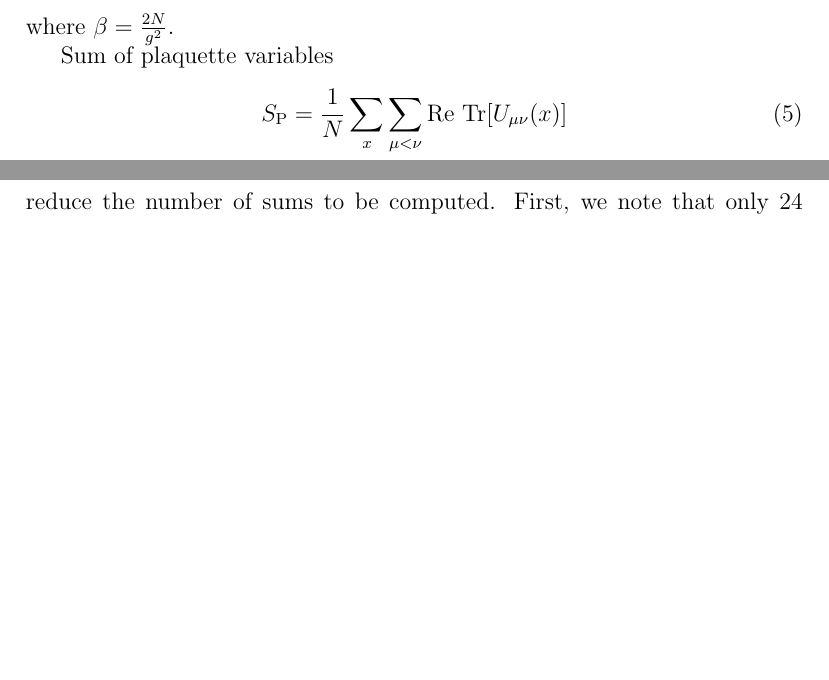
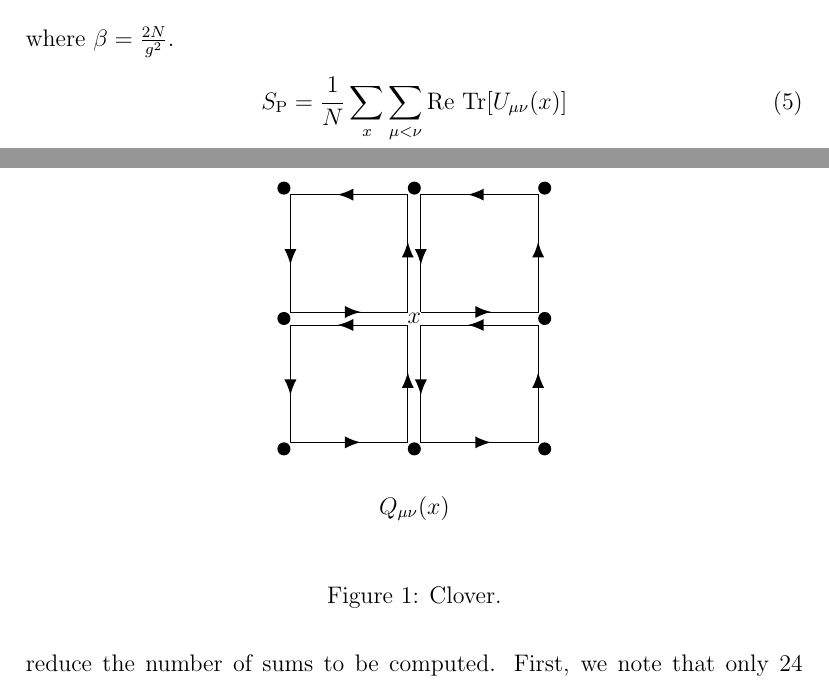
Before and after one commit to JoseAntonioLattice/SU2_4d, a LaTeX document (report/SU2_4d.tex): two parts of pages 1 and 3 of 5 before the commit and two parts of pages 1 and 3 of 6 after it, joined at a grey line, cut so that both start at the same text, the shorter picture padded with empty space. Compiled offline with pdfLaTeX.

Commit message:
report/: Added figure of the clover.

```diff
--- a/report/SU2_4d.tex
+++ b/report/SU2_4d.tex
@@ -7,6 +7,12 @@
 
 %matrix one
 \usepackage{dsfont}
+
+%
+\usepackage{tikz}
+\usetikzlibrary{math} %needed tikz library
+\usetikzlibrary{arrows,decorations.markings}
+
 \author{José Antonio García Hernández}
 \title{4-dimensional SU(2) lattice gauge theory}
 \begin{document}
@@ -46,7 +52,7 @@ On the lattice, the action takes the form
 \end{equation}
 where $\beta = \frac{2N}{g^2}$.
 
-Sum of plaquette variables
+
 \begin{equation}
 	\label{eq:Sp}
 	S_{\text{P}} = \frac{1}{N} \sum_x\sum_{\mu < \nu} \text{Re}\ \text{Tr} [U_{\mu\nu}(x)]
@@ -80,6 +86,33 @@ We can define the field strengh tensor on the lattice with either the \emph{Plaq
     & & U_{\mu}^{-1}(x-\hat{\mu})U_{\nu}^{-1}(x-\hat{\mu}-\hat{\nu})U_{\mu}(x-\hat{\mu}-\hat{\nu})U_{\nu}(x-\hat{\nu})+\nonumber\\
     &  & U_{\nu}^{-1}(x-\hat{\nu}) U_{\mu}(x-\hat{\nu})U_{\nu}(x+\hat{\mu}-\hat{\nu})U_{\mu}^{-1}(x).
 \end{eqnarray}
+
+\tikzmath{\eps= 0.05;}
+\begin{figure}
+\begin{center}
+    \begin{tikzpicture}[decoration={markings,mark= at position 0.15 with {\arrow[scale=2,>=latex]{>}},markings,mark= at position 0.4 with {\arrow[scale=2,>=latex]{>}},mark= at position 0.65 with {\arrow[scale=2,>=latex]{>}},mark= at position 0.9 with {\arrow[scale=2,>=latex]{>}}},scale=2.3]
+        \draw[postaction={decorate}]  (\eps,\eps)--(1-\eps,\eps)--(1-\eps,1-\eps)--(\eps,1-\eps)--(\eps,\eps);
+        \draw[postaction={decorate}] (-\eps,\eps)--(-\eps,1-\eps)--(-1+\eps,1-\eps)--(-1+\eps,\eps)--(-\eps,\eps);
+        \draw[postaction={decorate}] (-\eps,-\eps)--(-1+\eps,-\eps)--(-1+\eps,-1+\eps)--(-\eps,-1+\eps)--(-\eps,-\eps);
+        \draw[postaction={decorate}] (\eps,-\eps)--(\eps,-1+\eps)--(1-\eps,-1+\eps)--(1-\eps,-\eps)--(\eps,-\eps);
+
+        %\fill[red] (0,0) circle(\eps);
+        \fill (1,0) circle(\eps);
+        \fill (1,1) circle(\eps);
+        \fill (0,1) circle(\eps);
+        \fill (-1,0) circle(\eps);
+        \fill (0,-1) circle(\eps);
+        \fill (-1,-1) circle(\eps);
+        \fill (-1,1) circle(\eps);
+        \fill (1,-1) circle(\eps);
+
+        \draw (0,0) node[]{$x$};
+
+        \draw (0,-1.3) node[below]{$Q_{\mu\nu}(x)$};
+    \end{tikzpicture}
+\end{center}
+\caption{Clover.}
+\end{figure}
 
 Field strength tensor with the plaquette definition
 \begin{equation}
```
Also changed, not shown: report/SU2_4d.tex (10 more changed lines).
